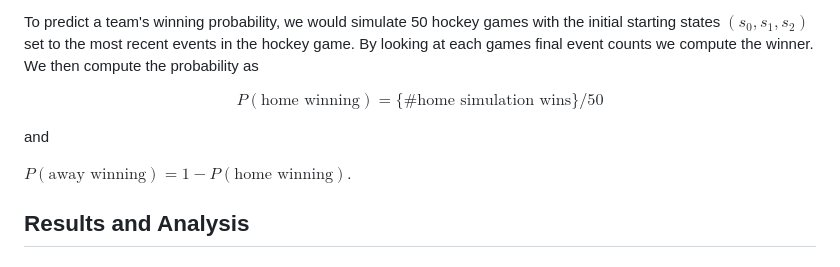
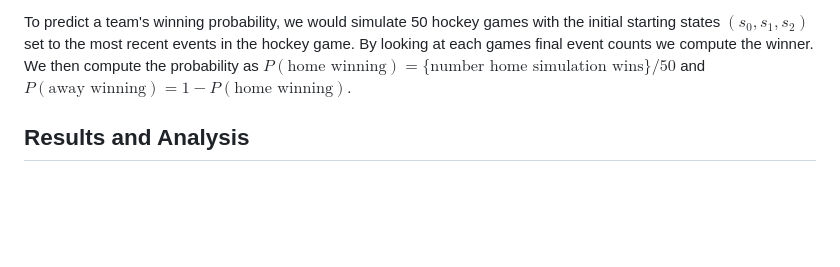
Before and after one commit to jeffxhansen/NHL_Win_Predictor, a Markdown page: README.md, the part around the change. GitHub-like rendering; blank space fills up the shorter version.

```diff
--- a/README.md
+++ b/README.md
@@ -150,12 +150,7 @@ each hockey event for all NHL games over the course of 13 years).
 To predict a team's winning probability, we would simulate 50 hockey games with the initial starting states
 $(s_0, s_1, s_2)$ set to the most recent events in the hockey game. By looking at each games
 final event counts we compute the winner. We then compute the
-probability as
-
-$$P(\text{home winning}) = \{\text{\# home simulation wins}\}/50$$
-
-and
-
+probability as $P(\text{home winning}) = \{\text{number home simulation wins}\}/50$ and
 $P(\text{away winning}) = 1-P(\text{home winning})$.
 
 ## Results and Analysis
```
